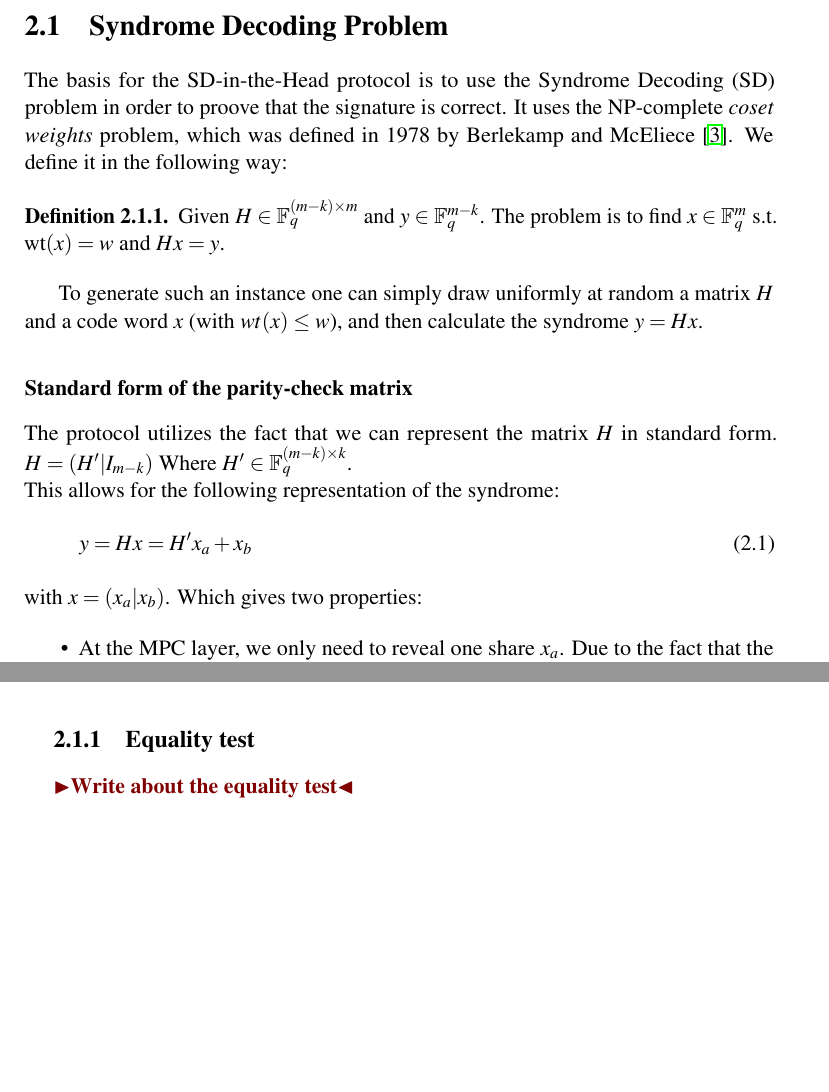
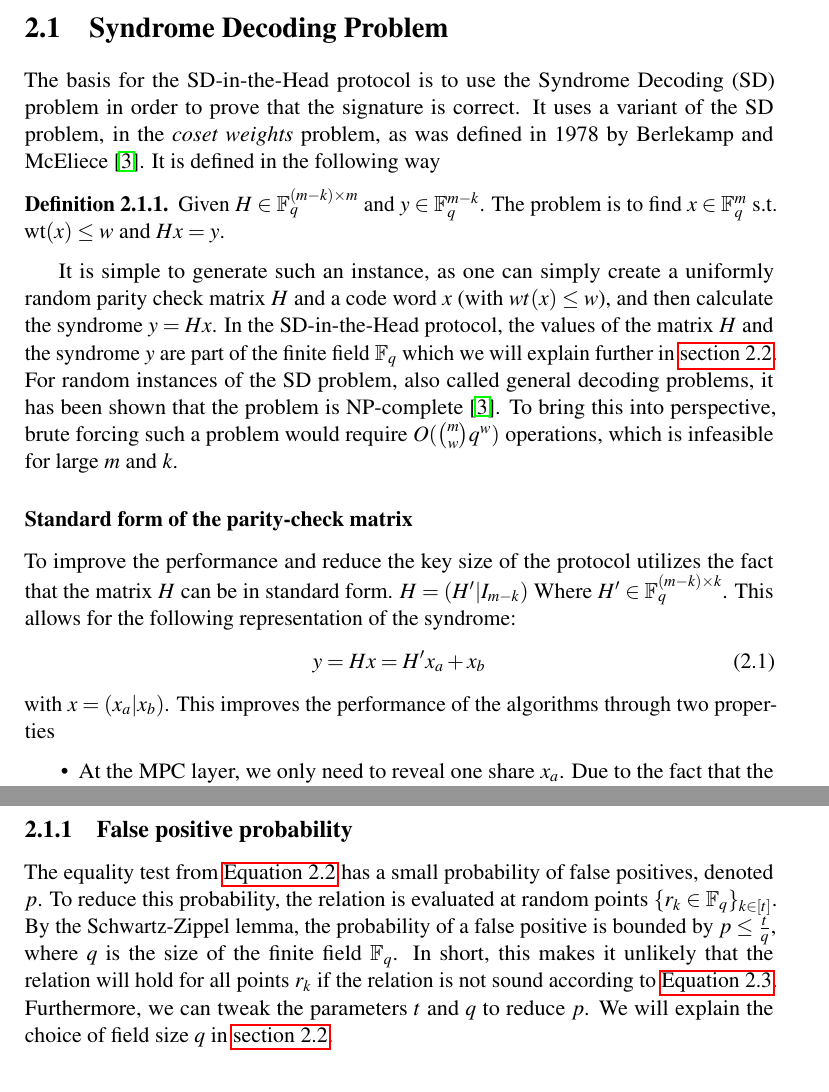
Before and after one commit to Mactherobot/sdith-rust, a LaTeX thesis (project/template.tex): two parts of pages 13 and 14 of 33 before the commit and two parts of pages 13 and 15 of 33 after it, joined at a grey line, cut so that both start at the same text, the shorter picture padded with empty space. Compiled offline with pdfLaTeX.

Commit message:
look through

```diff
--- a/project/template.tex
+++ b/project/template.tex
@@ -5,7 +5,7 @@
 \usepackage{a4}
 \usepackage{latexsym}
 \usepackage{amssymb}
-\usepackage[fleqn]{amsmath}
+\usepackage[]{amsmath}
 \usepackage{epsfig}
 \usepackage[T1]{fontenc}
 \usepackage{mathptmx}
@@ -112,26 +112,23 @@ Fiat-Shamir heuristic
 \todo{Maybe write out the reduction to three dimensional matching problem}
 \section{Syndrome Decoding Problem}
 \label{sec:syndrome}
-The basis for the SD-in-the-Head protocol is to use the Syndrome Decoding (SD) problem in order to proove that the signature is correct.
-It uses the NP-complete \textit{coset weights} problem, which was defined in 1978 by Berlekamp and McEliece \cite{berlekamp1978inherent}.
-We define it in the following way:
+The basis for the SD-in-the-Head protocol is to use the Syndrome Decoding (SD) problem in order to prove that the signature is correct.
+It uses a variant of the SD problem, in the \textit{coset weights} problem, as was defined in 1978 by Berlekamp and McEliece \cite{berlekamp1978inherent}.
+It is defined in the following way
 \begin{definition}
   \label{def:syndrome}
-  Given $H \in \mathbb{F}^{(m-k)\times m}_q$ and $y \in \mathbb{F}^{m-k}_q$. The problem is to find $x \in \mathbb{F}^m_q$ s.t. wt$(x) = w$ and $Hx = y$.
+  Given $H \in \mathbb{F}^{(m-k)\times m}_q$ and $y \in \mathbb{F}^{m-k}_q$. The problem is to find $x \in \mathbb{F}^m_q$ s.t. wt$(x) \leq w$ and $Hx = y$.
 \end{definition}
+It is simple to generate such an instance, as one can simply create a uniformly random parity check matrix $H$ and a code word $x$ (with $wt(x) \leq w$), and then calculate the syndrome $y = Hx$. In the SD-in-the-Head protocol, the values of the matrix $H$ and the syndrome $y$ are part of the finite field $\mathbb{F}_q$ which we will explain further in \autoref{sec:gf256}. For random instances of the SD problem, also called general decoding problems, it has been shown that the problem is NP-complete \cite{berlekamp1978inherent}. To bring this into perspective, brute forcing such a problem would require $O(\binom{m}{w} q^w)$ operations, which is infeasible for large $m$ and $k$.
 
-To generate such an instance one can simply draw uniformly at random a matrix $H$ and a code word $x$ (with $wt(x) \leq w$), and then calculate the syndrome $y = Hx$.
-
-\subsubsection{Standard form of the parity-check matrix}\label{sec:standard_form_of_the_parity_check_matrix}
-The protocol utilizes the fact that we can represent the matrix $H$ in standard form. $H = (H'|I_{m-k}) $ Where $H' \in \mathbb{F}^{(m-k)\times k}_q$.
-\\
-This allows for the following representation of the syndrome:
+\subsubsection{Standard form of the parity-check matrix}
+\label{sec:standard_form_of_the_parity_check_matrix}
+To improve the performance and reduce the key size of the protocol utilizes the fact that the matrix $H$ can be in standard form. $H = (H'|I_{m-k}) $ Where $H' \in \mathbb{F}^{(m-k)\times k}_q$. This allows for the following representation of the syndrome:
 \begin{equation}
   y = Hx = H'x_a + x_b
   \label{eq:standard_form_of_the_parity_check_matrix}
 \end{equation}
-with $x = (x_a | x_b)$.
-Which gives two properties:
+with $x = (x_a | x_b)$. This improves the performance of the algorithms through two properties
 \begin{itemize}
   \item At the MPC layer, we only need to reveal one share $x_a$. Due to the fact that the other share $x_b$ can simply be recomputed by $x_b = y - H'x_a$.
   \item By linearity of the above relation one only needs to send $x_a$ in order to recover the SD instance. So from a sharing of $x_a$ one can check the correctness of the SD instance.
@@ -161,9 +162,10 @@ We can now define the soundness of the MPC protocol as follows:
   \label{eq:soundness}
 \end{equation}
-This comes from the definition of the polynomial $Q$. We can now share a witness $(x_a, Q, P)$. Now based on the \autoref{eq:standard_form_of_the_parity_check_matrix} relation, the $x$ can be locally computed along with the polynomial $S$, this can then be used to run an equality test for the relation $S \cdot Q = P \cdot F$.
 
-\subsection{Equality test}\label{sub:equality_test}
-\todo{Write about the equality test}
+We can now share a witness $(x_a, Q, P)$. Now based on the relation \autoref{eq:standard_form_of_the_parity_check_matrix}, $x$ can be locally computed along with the polynomial $S$, this can then be used to run an equality test for the relation $S \cdot Q = P \cdot F$.
+
+\subsection{False positive probability}\label{sub:equality_test}
+The equality test from \autoref{eq:polynomial_representation} has a small probability of false positives, denoted $p$. To reduce this probability, the relation is evaluated at random points $\{r_k \in \mathbb{F}_q\}_{k\in[t]}$. By the Schwartz-Zippel lemma, the probability of a false positive is bounded by $p \leq \frac{t}{q}$, where $q$ is the size of the finite field $\mathbb{F}_q$. In short, this makes it unlikely that the relation will hold for all points $r_k$ if the relation is not sound according to \autoref{eq:soundness}. Furthermore, we can tweak the parameters $t$ and $q$ to reduce $p$. We will explain the choice of field size $q$ in \autoref{sec:gf256}.
 
 
 % subsection  (end)
```
Also changed, not shown: project/template.tex (38 more changed lines).
